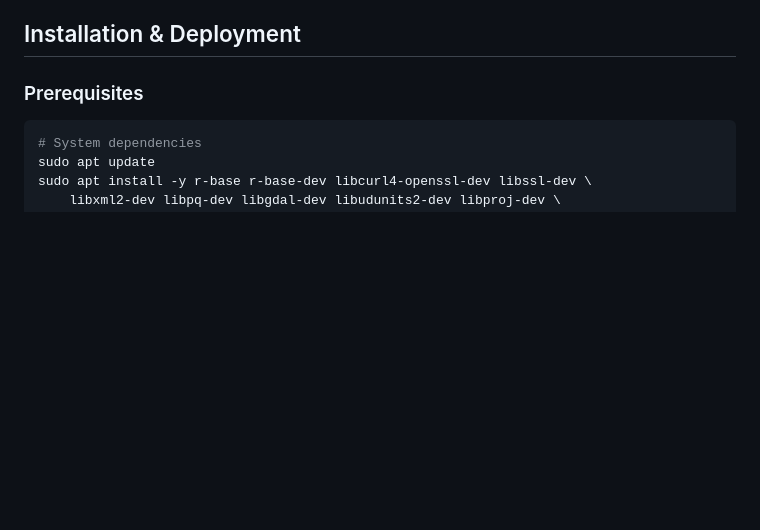
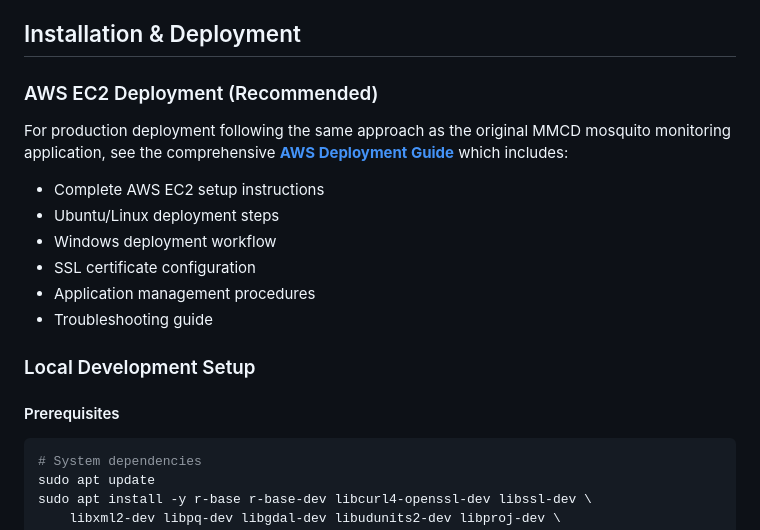
Before and after one commit to ablepacifist/mmcd_metrics_1, a Markdown page: README.md, the part around the change. Drawn GitHub-style; blank space fills up the shorter version.

Commit message:
Add comprehensive AWS deployment guide for Windows and Linux

````diff
--- a/README.md
+++ b/README.md
@@ -55,7 +55,19 @@ apps/
 
 ## Installation & Deployment
 
-### Prerequisites
+### AWS EC2 Deployment (Recommended)
+For production deployment following the same approach as the original MMCD mosquito monitoring application, see the comprehensive **[AWS Deployment Guide](AWS_DEPLOYMENT_GUIDE.md)** which includes:
+
+- Complete AWS EC2 setup instructions
+- Ubuntu/Linux deployment steps
+- Windows deployment workflow
+- SSL certificate configuration
+- Application management procedures
+- Troubleshooting guide
+
+### Local Development Setup
+
+#### Prerequisites
 ```bash
 # System dependencies
 sudo apt update
````
Also changed, not shown: AWS_DEPLOYMENT_GUIDE.md (added, +492 -0 lines).
